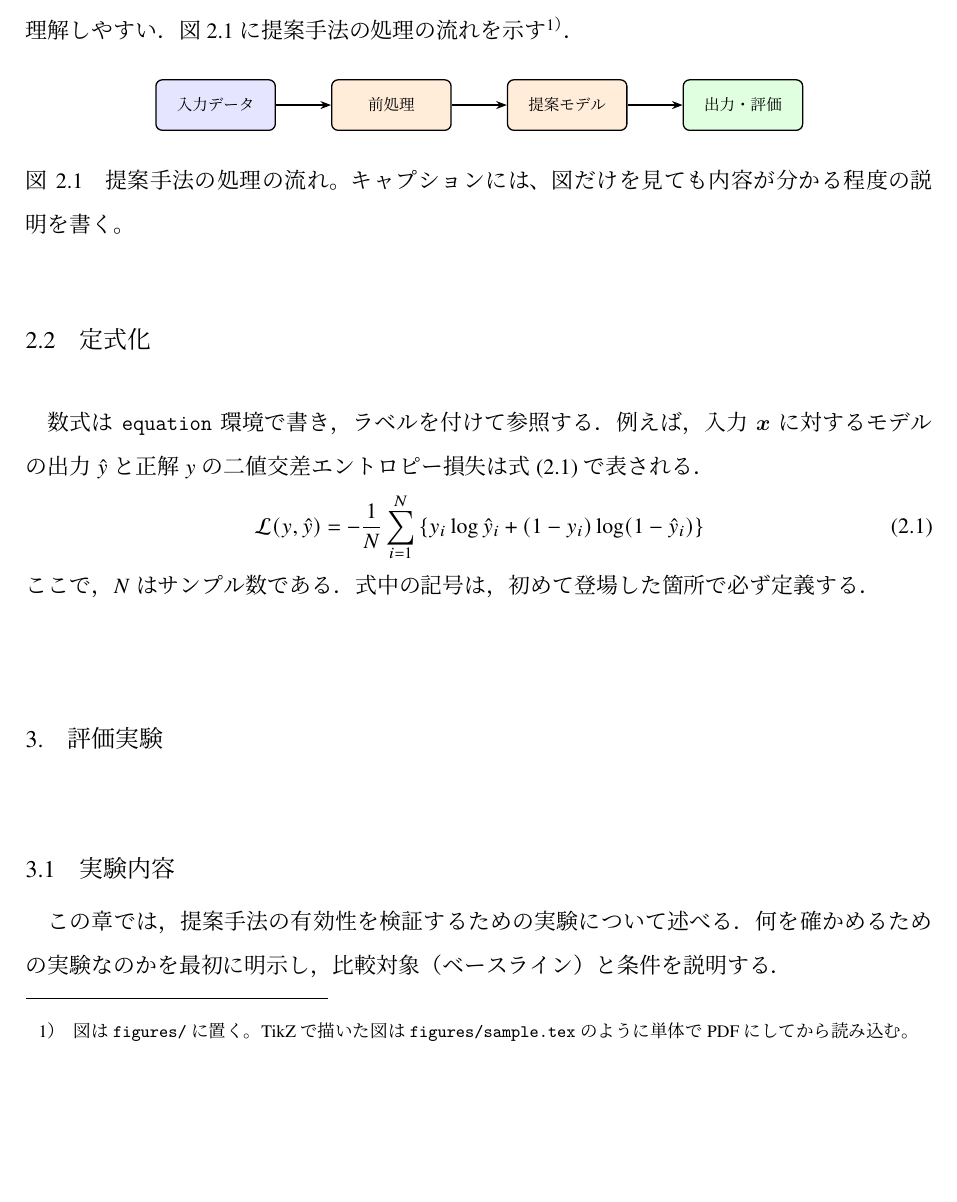
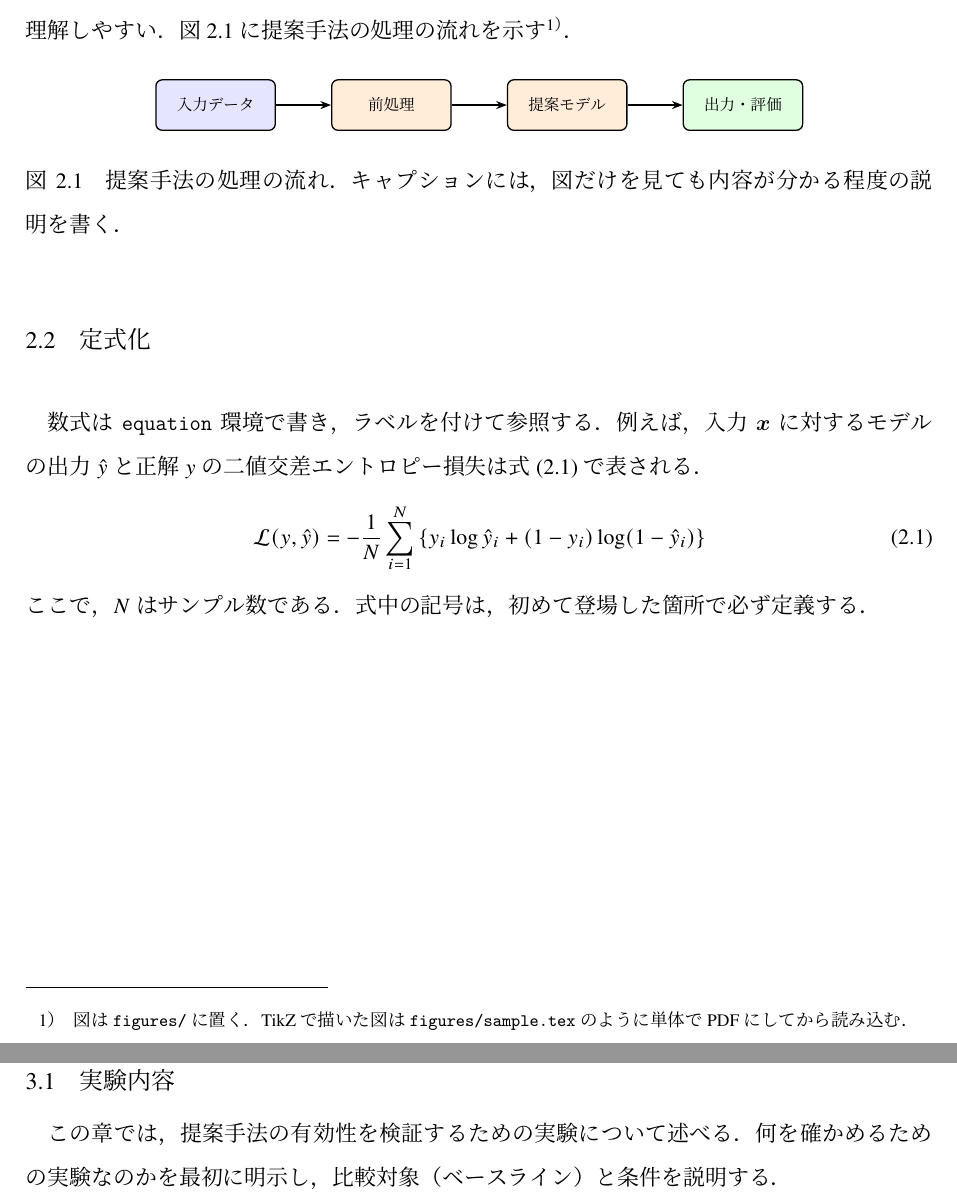
Before and after one commit to custard-1855/template_graduation_thesis, a LaTeX thesis (main.tex, which reads sections/02_main_issue.tex): part of page 5 of 9 before the commit and two parts of pages 5 and 6 of 9 after it, the two joined at a grey line, cut so that both start at the same text, the shorter picture padded with empty space. The pictures show the PDF file main.pdf that the author committed with the source.

Commit message:
脚注・キャプションの句読点を統一し，main.pdfをDockerイメージで再生成
textlintは\footnoteや\captionの引数をチェックしないため手動で「，．」に統一．
apt版TeX Liveでビルドしたmain.pdfは総和記号と脚注が正しく出力されていなかったため，
READMEの手順どおりghcr.io/being24/latex-docker (TeX Live 2026) で再生成．

Co-Authored-By: Claude Opus 5.5 <noreply@anthropic.com>
Claude-Session: https://claude.ai/code/session_012v3WC5SNx8e271GFmD9r33

```diff
--- a/sections/02_main_issue.tex
+++ b/sections/02_main_issue.tex
@@ -8,12 +8,12 @@
 \section{概要}
 この章では，提案手法の全体像と各構成要素を説明する．
 全体の流れは図を用いて示すと理解しやすい．
-図\ref{fig:overview}に提案手法の処理の流れを示す\footnote{図は \texttt{figures/} に置く。TikZで描いた図は \texttt{figures/sample.tex} のように単体でPDFにしてから読み込む。}．
+図\ref{fig:overview}に提案手法の処理の流れを示す\footnote{図は \texttt{figures/} に置く．TikZで描いた図は \texttt{figures/sample.tex} のように単体でPDFにしてから読み込む．}．
 
 \begin{figure}[htbp]
   \centering
   \includegraphics[width=120mm]{figures/sample.pdf}
-  \caption{提案手法の処理の流れ。キャプションには、図だけを見ても内容が分かる程度の説明を書く。}
+  \caption{提案手法の処理の流れ．キャプションには，図だけを見ても内容が分かる程度の説明を書く．}
   \label{fig:overview}
 \end{figure}
 
```
Also changed, not shown: main.pdf.
